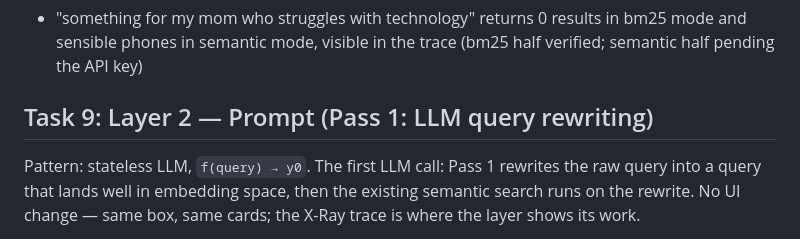
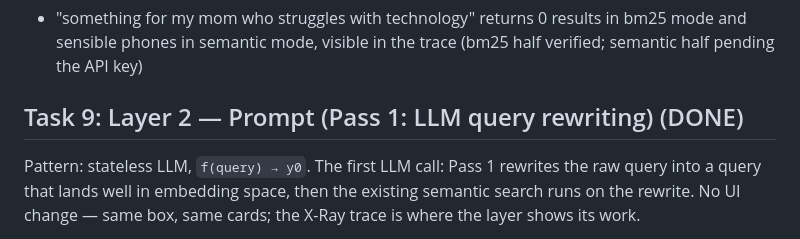
Before and after one commit to llmfn/phones, a Markdown page: PLAN.md, the part around the change. Drawn GitHub-style.

Commit message:
Mark Task 9 as done in PLAN.md
Co-Authored-By: Claude Sonnet 4.6 <noreply@anthropic.com>

```diff
--- a/PLAN.md
+++ b/PLAN.md
@@ -141,7 +141,7 @@ mode and search)
   bm25 mode and sensible phones in semantic mode, visible in the trace
   (bm25 half verified; semantic half pending the API key)
 
-## Task 9: Layer 2 — Prompt (Pass 1: LLM query rewriting)
+## Task 9: Layer 2 — Prompt (Pass 1: LLM query rewriting) (DONE)
 
 Pattern: stateless LLM, `f(query) → y0`. The first LLM call: Pass 1 rewrites
 the raw query into a query that lands well in embedding space, then the
```
